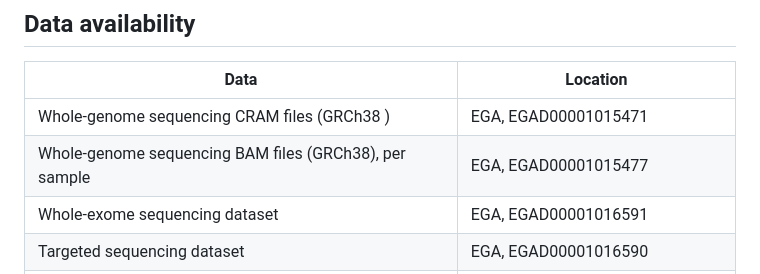
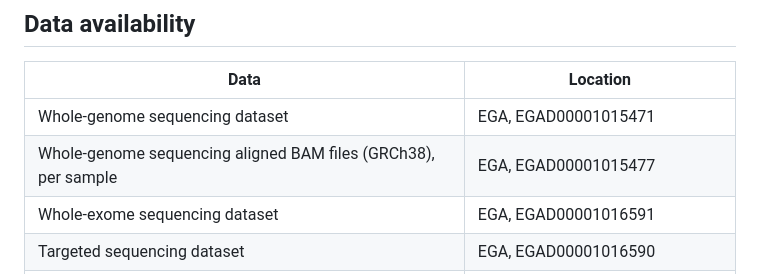
Before and after one commit to YichenWang1/FAP_colon, a Markdown page: README.md, the part around the change. Drawn GitHub-style.

```diff
--- a/README.md
+++ b/README.md
@@ -8,8 +8,8 @@ Please contact Yichen (yw2@sanger.ac.uk) if you have any questions and enquires.
 
 | Data | Location |
 |---|---|
-| Whole-genome sequencing CRAM files (GRCh38 ) | EGA, EGAD00001015471 |
-| Whole-genome sequencing BAM files (GRCh38), per sample | EGA, EGAD00001015477 |
+| Whole-genome sequencing dataset | EGA, EGAD00001015471 |
+| Whole-genome sequencing aligned BAM files (GRCh38), per sample | EGA, EGAD00001015477 |
 | Whole-exome sequencing dataset | EGA, EGAD00001016591 |
 | Targeted sequencing dataset| EGA, EGAD00001016590 |
 | Somatic mutation VCFs | Zenodo, [10.5281/zenodo.23404884](https://doi.org/10.5281/zenodo.23404884) |
```
